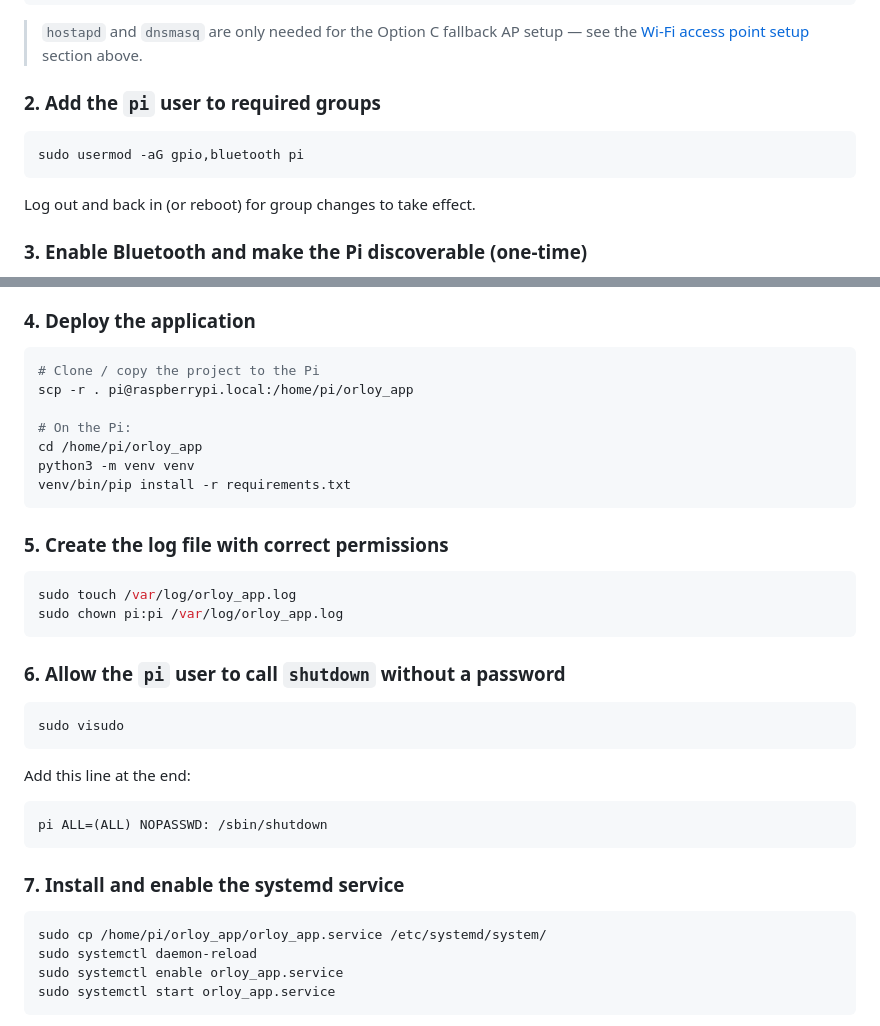
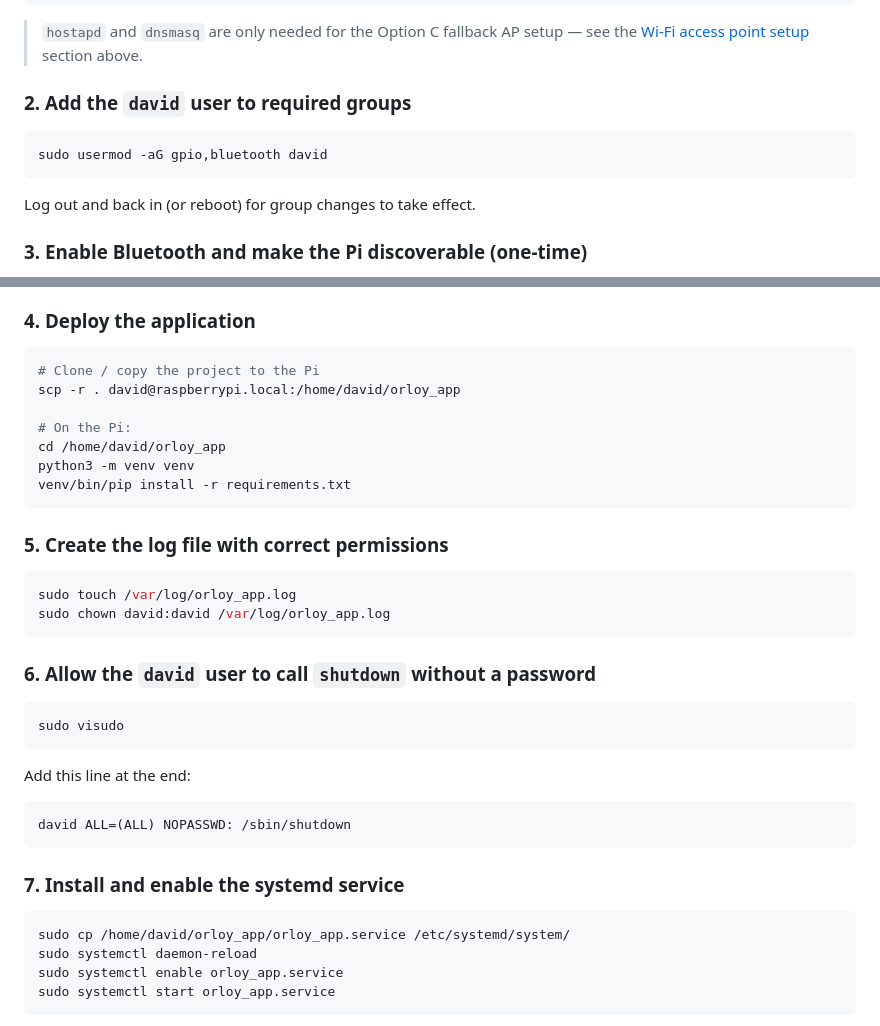
Before and after one commit to obrejla/orloy, a Markdown page: README.md, 2 parts joined by grey strips. Rendered like a GitHub page.

Commit message:
Update default username from pi to david in OS setup docs
Co-Authored-By: Claude Sonnet 4.6 <noreply@anthropic.com>

````diff
--- a/README.md
+++ b/README.md
@@ -280,10 +280,10 @@ sudo apt install -y python3-pip python3-venv bluetooth bluez
 
 > `hostapd` and `dnsmasq` are only needed for the Option C fallback AP setup — see the [Wi-Fi access point setup](#wi-fi-access-point-setup) section above.
 
-### 2. Add the `pi` user to required groups
+### 2. Add the `david` user to required groups
 
 ```bash
-sudo usermod -aG gpio,bluetooth pi
+sudo usermod -aG gpio,bluetooth david
 ```
 
 Log out and back in (or reboot) for group changes to take effect.
@@ -310,10 +310,10 @@ After the first pairing the phone will reconnect automatically.
 
 ```bash
 # Clone / copy the project to the Pi
-scp -r . pi@raspberrypi.local:/home/pi/orloy_app
+scp -r . david@raspberrypi.local:/home/david/orloy_app
 
 # On the Pi:
-cd /home/pi/orloy_app
+cd /home/david/orloy_app
 python3 -m venv venv
 venv/bin/pip install -r requirements.txt
 ```
@@ -322,10 +322,10 @@ venv/bin/pip install -r requirements.txt
 
 ```bash
 sudo touch /var/log/orloy_app.log
-sudo chown pi:pi /var/log/orloy_app.log
+sudo chown david:david /var/log/orloy_app.log
 ```
 
-### 6. Allow the `pi` user to call `shutdown` without a password
+### 6. Allow the `david` user to call `shutdown` without a password
 
 ```bash
 sudo visudo
@@ -334,13 +334,13 @@ sudo visudo
 Add this line at the end:
 
 ```
-pi ALL=(ALL) NOPASSWD: /sbin/shutdown
+david ALL=(ALL) NOPASSWD: /sbin/shutdown
 ```
 
 ### 7. Install and enable the systemd service
 
 ```bash
-sudo cp /home/pi/orloy_app/orloy_app.service /etc/systemd/system/
+sudo cp /home/david/orloy_app/orloy_app.service /etc/systemd/system/
 sudo systemctl daemon-reload
 sudo systemctl enable orloy_app.service
 sudo systemctl start orloy_app.service
````
